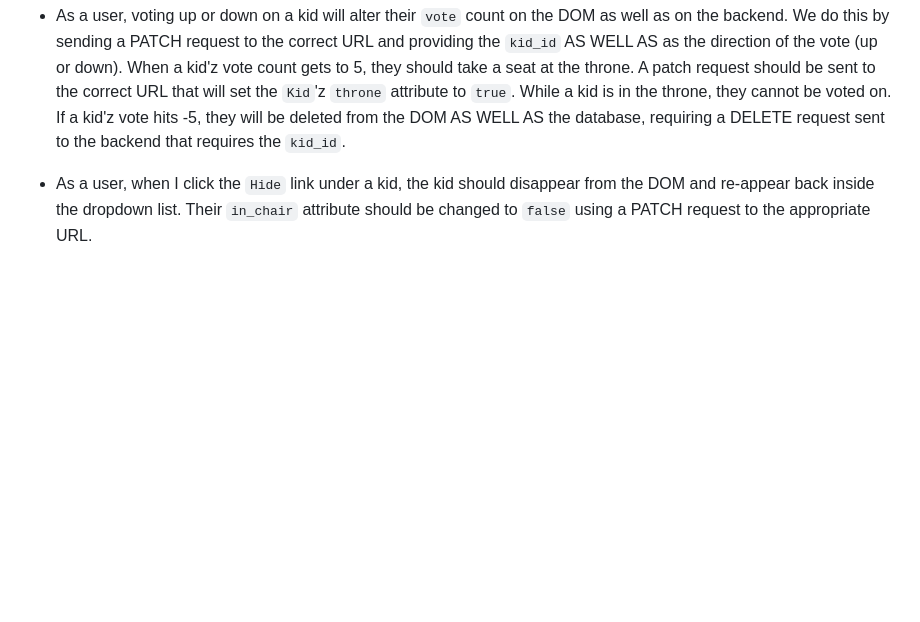
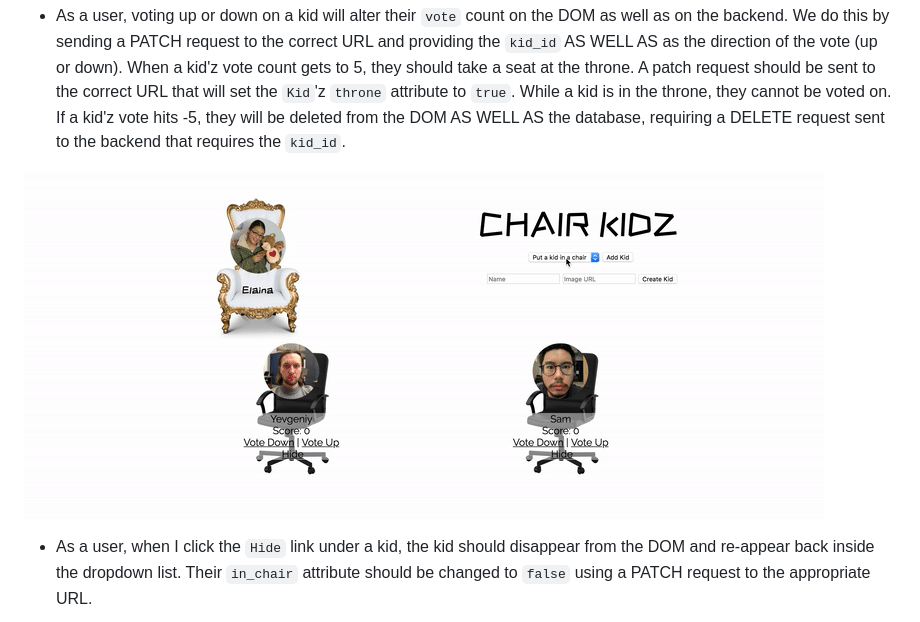
Before and after one commit to speedy012/chair-kidz-mod-3-challenge-practice, a Markdown page: README.md, the part around the change. GitHub-like rendering; pictures changed too: assets/demo4.gif (added); blank space fills up the shorter version.

Commit message:
added another demo gif

```diff
--- a/README.md
+++ b/README.md
@@ -34,6 +34,8 @@ NOTE: this challenge is significantly harder than the code challenge, and is mea
 ![Example](assets/demo2.gif)
 
  * As a user, voting up or down on a kid will alter their `vote` count on the DOM as well as on the backend. We do this by sending a PATCH request to the correct URL and providing the `kid_id` AS WELL AS as the direction of the vote (up or down). When a kid'z vote count gets to 5, they should take a seat at the throne. A patch request should be sent to the correct URL that will set the `Kid`'z `throne` attribute to `true`. While a kid is in the throne, they cannot be voted on. If a kid'z vote hits -5, they will be deleted from the DOM AS WELL AS the database, requiring a DELETE request sent to the backend that requires the `kid_id`.
+
+  ![Example](assets/demo4.gif)
 
  * As a user, when I click the `Hide` link under a kid, the kid should disappear from the DOM and re-appear back inside the dropdown list. Their `in_chair` attribute should be changed to `false` using a PATCH request to the appropriate URL.
 
```
